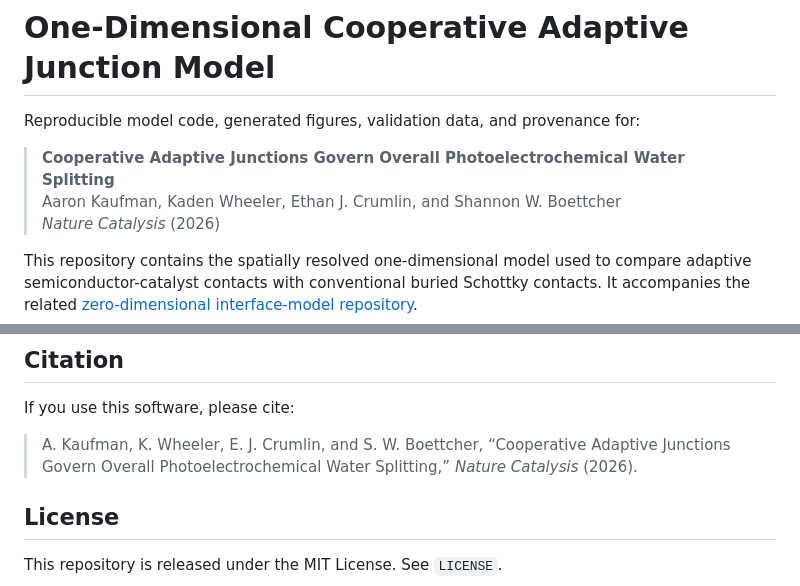
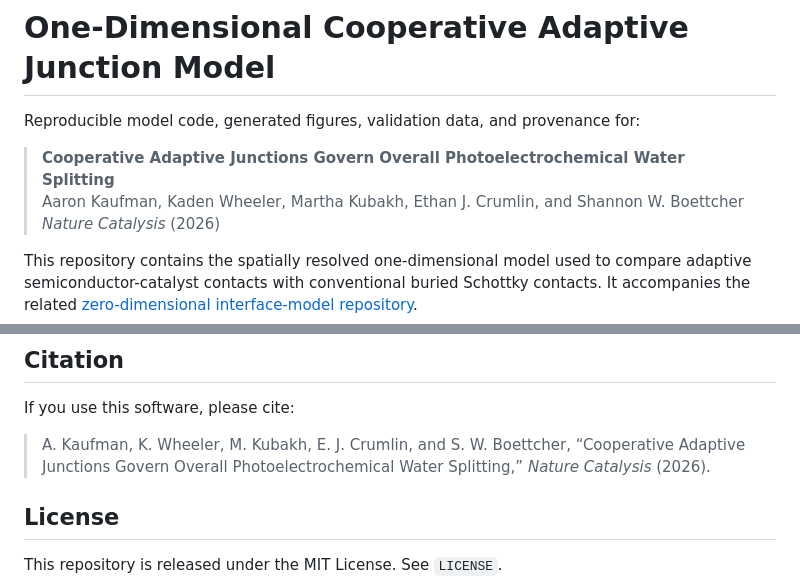
Before and after one commit to ajkaufman25/NatureCatalysis-CooperativeAdaptiveJunctions-1D-2026, a Markdown page: README.md, 2 parts joined by grey strips. Rendered like a GitHub page.

Commit message:
Update author list in README.md

```diff
--- a/README.md
+++ b/README.md
@@ -3,7 +3,7 @@
 Reproducible model code, generated figures, validation data, and provenance for:
 
 > **Cooperative Adaptive Junctions Govern Overall Photoelectrochemical Water Splitting**
-> Aaron Kaufman, Kaden Wheeler, Ethan J. Crumlin, and Shannon W. Boettcher
+> Aaron Kaufman, Kaden Wheeler, Martha Kubakh, Ethan J. Crumlin, and Shannon W. Boettcher
 > *Nature Catalysis* (2026)
 
 This repository contains the spatially resolved one-dimensional model used to compare adaptive semiconductor-catalyst contacts with conventional buried Schottky contacts. It accompanies the related [zero-dimensional interface-model repository](https://github.com/ajkaufman25/NatureCatalysis-CooperativeAdaptiveJunctions-2026).
@@ -106,7 +106,7 @@ The five publication model figures are stored in `figures/` as PDF and PNG files
 
 If you use this software, please cite:
 
-> A. Kaufman, K. Wheeler, E. J. Crumlin, and S. W. Boettcher, “Cooperative Adaptive Junctions Govern Overall Photoelectrochemical Water Splitting,” *Nature Catalysis* (2026).
+> A. Kaufman, K. Wheeler, M. Kubakh, E. J. Crumlin, and S. W. Boettcher, “Cooperative Adaptive Junctions Govern Overall Photoelectrochemical Water Splitting,” *Nature Catalysis* (2026).
 
 ## License
 
```
